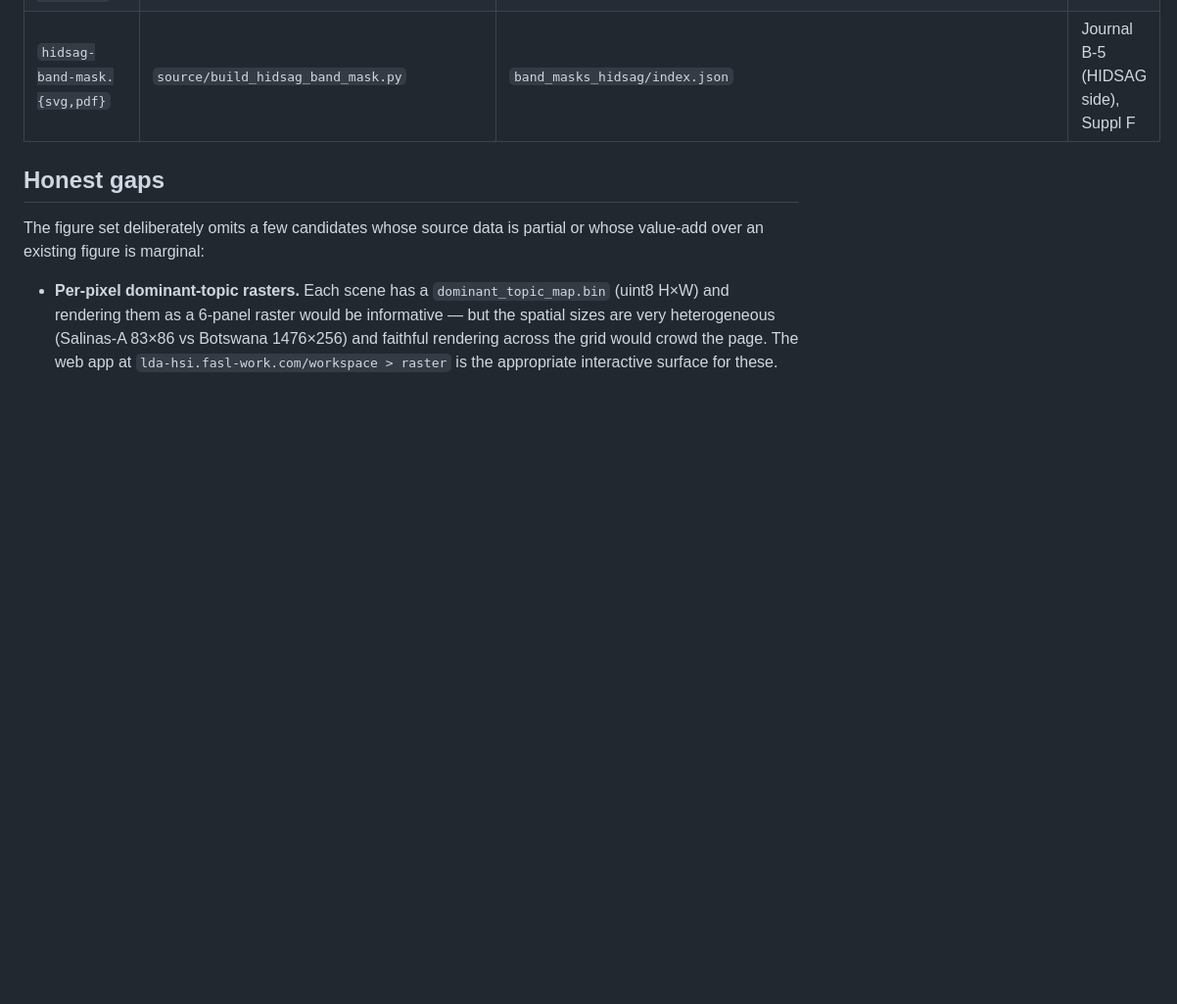
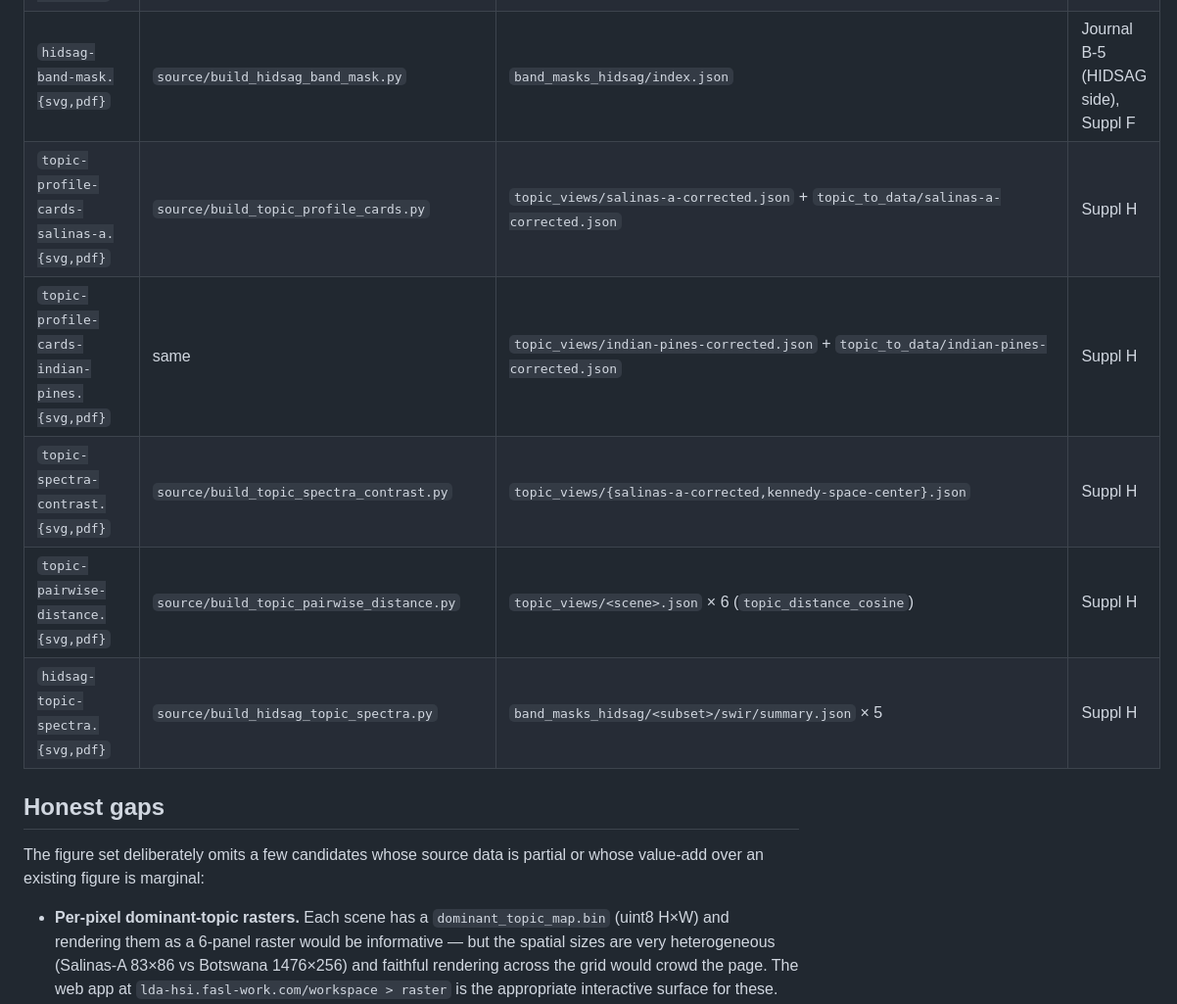
Before and after one commit to fsantibanezleal/CAOS_LDA_HSI_Paper, a Markdown page: figures/README.md, the part around the change. Shown at 98% size. GitHub-like rendering; blank space fills up the shorter version.

```diff
--- a/figures/README.md
+++ b/figures/README.md
@@ -18,6 +18,11 @@ from a single Python script under `figures/source/`.
 | `cross-method-ari-grid.{svg,pdf}` | `source/build_cross_method_grid.py` | `cross_method_agreement/<scene>.json` × 6 | Journal B-6, Suppl F |
 | `basis-spectra-grid.{svg,pdf}` | `source/build_basis_spectra_grid.py` | `topic_views/<scene>.json` × 6 (`topic_band_profiles`, `wavelengths_nm`) | Journal III, Suppl D |
 | `hidsag-band-mask.{svg,pdf}` | `source/build_hidsag_band_mask.py` | `band_masks_hidsag/index.json` | Journal B-5 (HIDSAG side), Suppl F |
+| `topic-profile-cards-salinas-a.{svg,pdf}` | `source/build_topic_profile_cards.py` | `topic_views/salinas-a-corrected.json` + `topic_to_data/salinas-a-corrected.json` | Suppl H |
+| `topic-profile-cards-indian-pines.{svg,pdf}` | same | `topic_views/indian-pines-corrected.json` + `topic_to_data/indian-pines-corrected.json` | Suppl H |
+| `topic-spectra-contrast.{svg,pdf}` | `source/build_topic_spectra_contrast.py` | `topic_views/{salinas-a-corrected,kennedy-space-center}.json` | Suppl H |
+| `topic-pairwise-distance.{svg,pdf}` | `source/build_topic_pairwise_distance.py` | `topic_views/<scene>.json` × 6 (`topic_distance_cosine`) | Suppl H |
+| `hidsag-topic-spectra.{svg,pdf}` | `source/build_hidsag_topic_spectra.py` | `band_masks_hidsag/<subset>/swir/summary.json` × 5 | Suppl H |
 
 ## Honest gaps
 
```
Also changed, not shown: supplementary/README.md (+4 -1 lines).
